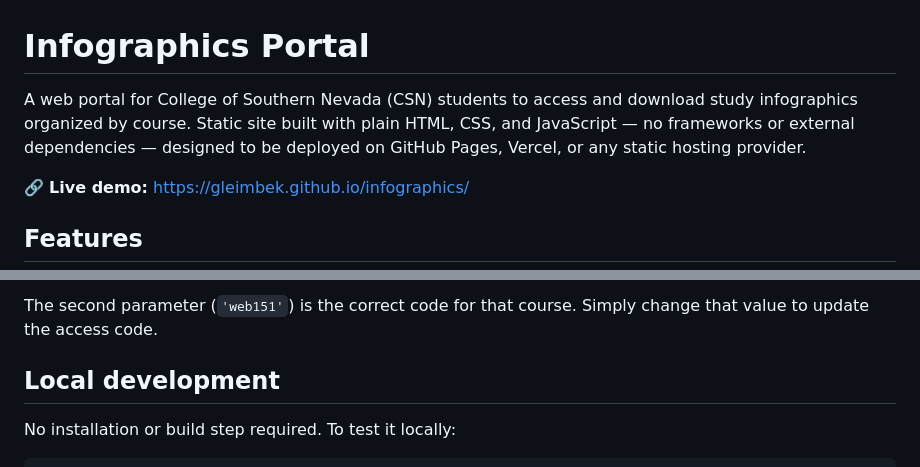
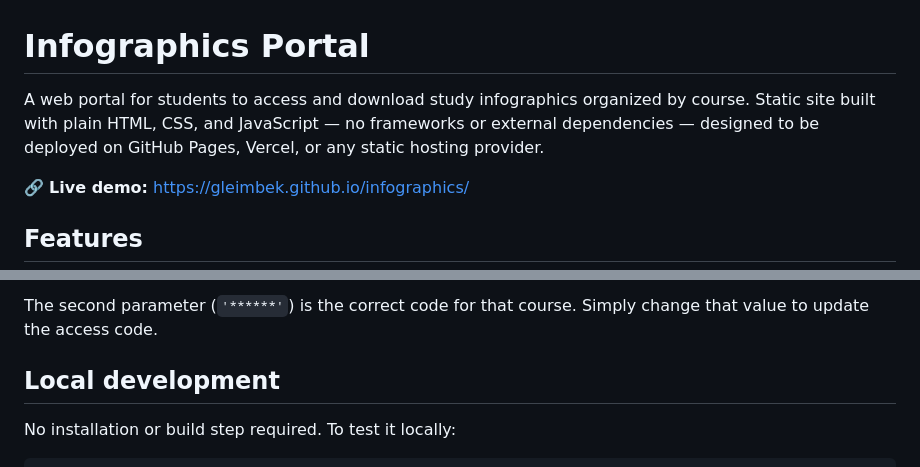
Before and after one commit to gleimbek/infographics, a Markdown page: README.md, 2 parts joined by grey strips. Drawn GitHub-style.

Commit message:
Revise README for clarity on access codes
Updated README to remove specific course code and enhance clarity.

````diff
--- a/README.md
+++ b/README.md
@@ -1,6 +1,6 @@
 # Infographics Portal
 
-A web portal for College of Southern Nevada (CSN) students to access and download study infographics organized by course. Static site built with plain HTML, CSS, and JavaScript — no frameworks or external dependencies — designed to be deployed on GitHub Pages, Vercel, or any static hosting provider.
+A web portal for students to access and download study infographics organized by course. Static site built with plain HTML, CSS, and JavaScript — no frameworks or external dependencies — designed to be deployed on GitHub Pages, Vercel, or any static hosting provider.
 
 🔗 **Live demo:** https://gleimbek.github.io/infographics/
 
@@ -50,6 +50,6 @@ Access codes are defined directly in `index.html`, in the `onclick` attribute of
 ```
 
-The second parameter (`'web151'`) is the correct code for that course. Simply change that value to update the access code.
+The second parameter (`'******'`) is the correct code for that course. Simply change that value to update the access code.
 
 ## Local development
 
````
Also changed, not shown: other parts of README.md (+1 -1 lines).
